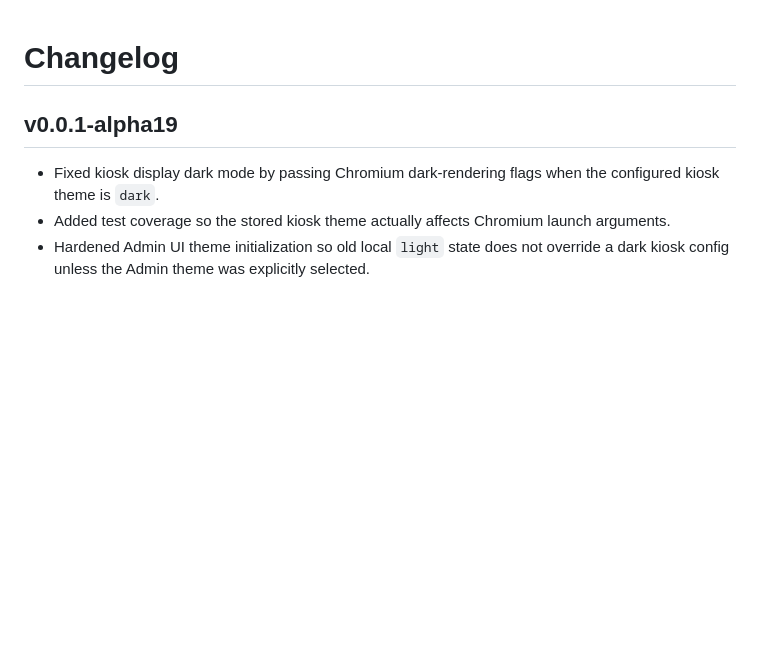
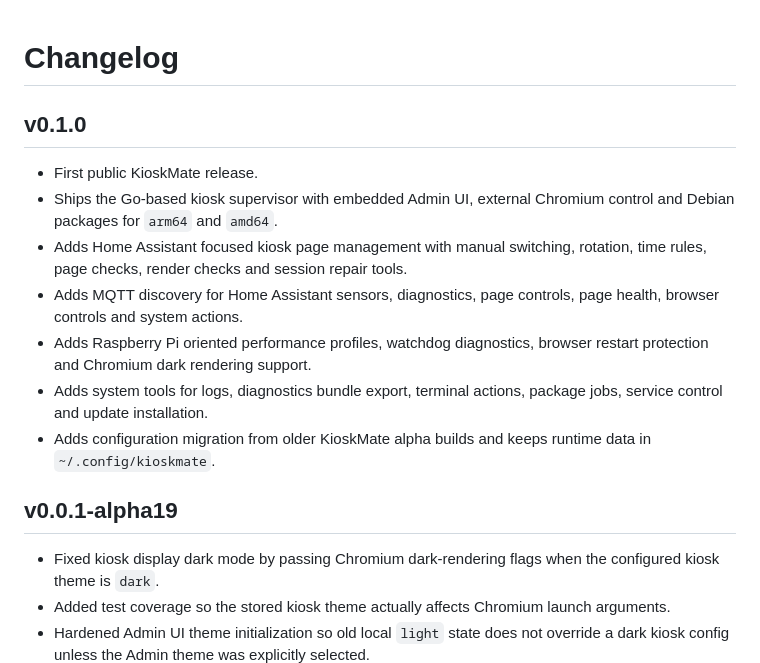
Before and after one commit to MickLesk/KioskMate, a Markdown page: CHANGELOG.md, the part around the change. Drawn GitHub-style; blank space fills up the shorter version.

```diff
--- a/CHANGELOG.md
+++ b/CHANGELOG.md
@@ -1,4 +1,14 @@
 # Changelog
+
+## v0.1.0
+
+- First public KioskMate release.
+- Ships the Go-based kiosk supervisor with embedded Admin UI, external Chromium control and Debian packages for `arm64` and `amd64`.
+- Adds Home Assistant focused kiosk page management with manual switching, rotation, time rules, page checks, render checks and session repair tools.
+- Adds MQTT discovery for Home Assistant sensors, diagnostics, page controls, page health, browser controls and system actions.
+- Adds Raspberry Pi oriented performance profiles, watchdog diagnostics, browser restart protection and Chromium dark rendering support.
+- Adds system tools for logs, diagnostics bundle export, terminal actions, package jobs, service control and update installation.
+- Adds configuration migration from older KioskMate alpha builds and keeps runtime data in `~/.config/kioskmate`.
 
 ## v0.0.1-alpha19
 
```
Also changed, not shown: README.md (+6 -6 lines).
